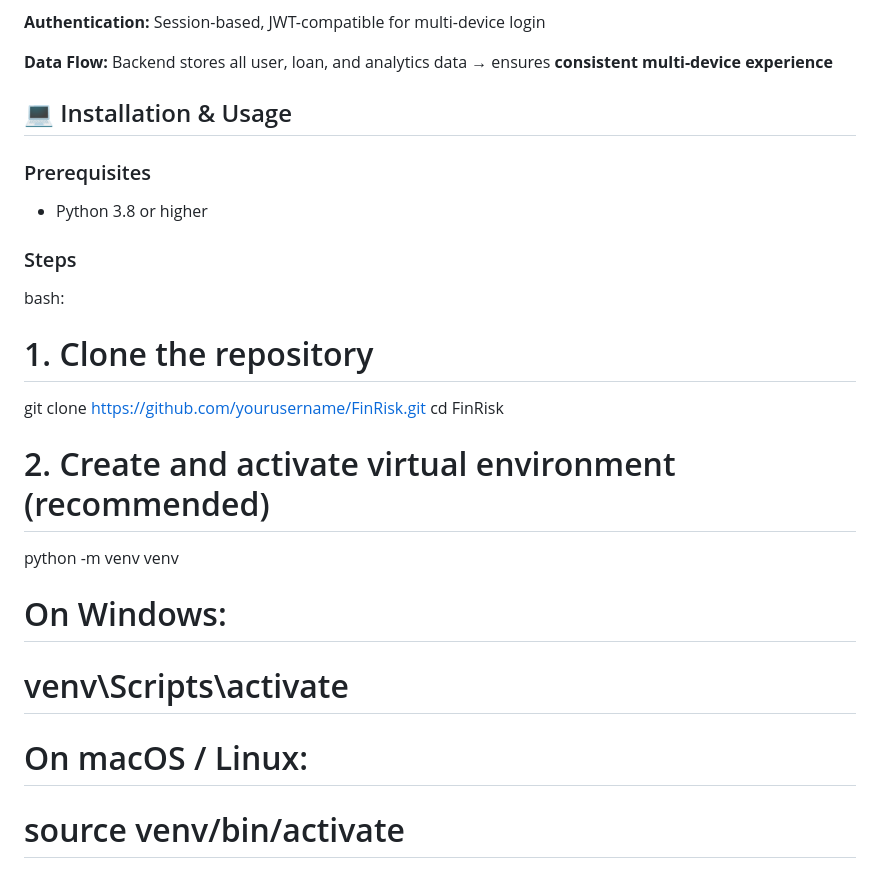
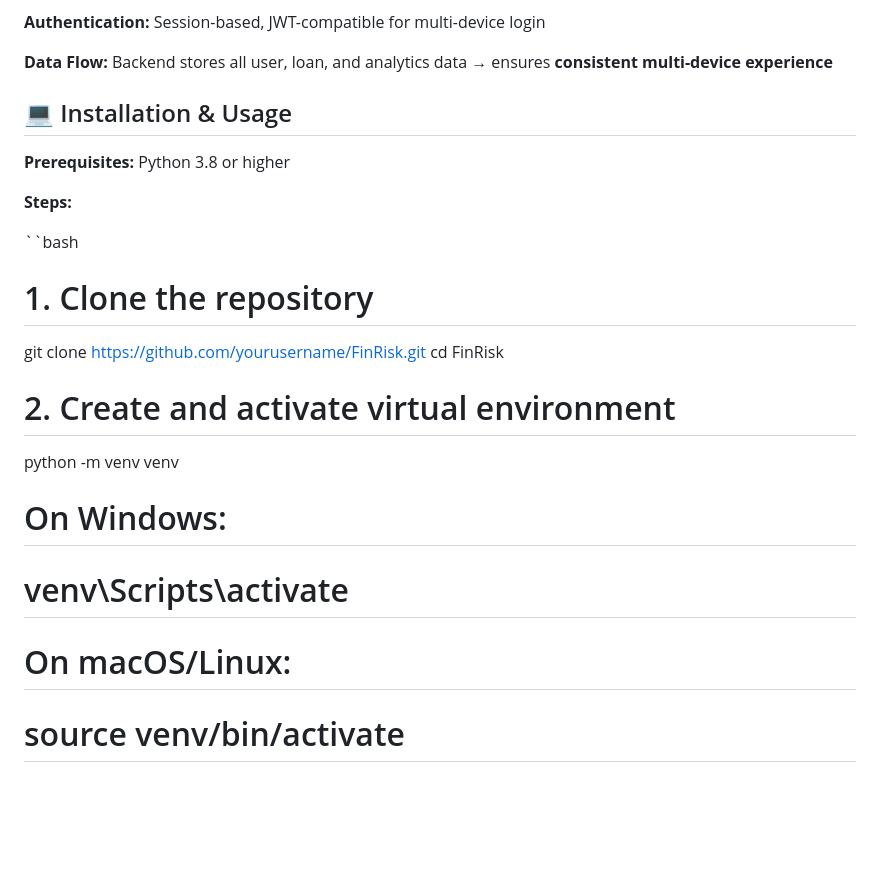
Before and after one commit to Team-quantreX-FOSS/FOSS_Hackathon, a Markdown page: README.md, the part around the change. Rendered like a GitHub page; blank space fills up the shorter version.

```diff
--- a/README.md
+++ b/README.md
@@ -91,25 +91,25 @@ Now with **backend-based data storage**, users can **login from multiple devices
 
 **Data Flow:** Backend stores all user, loan, and analytics data → ensures **consistent multi-device experience**
 
+
 ## 💻 Installation & Usage
 
-### Prerequisites
-- Python 3.8 or higher
+**Prerequisites:** Python 3.8 or higher
 
-### Steps
+**Steps:**
 
-bash:
+``bash
 # 1. Clone the repository
 git clone https://github.com/yourusername/FinRisk.git
 cd FinRisk
 
-# 2. Create and activate virtual environment (recommended)
+# 2. Create and activate virtual environment
 python -m venv venv
 
 # On Windows:
 # venv\Scripts\activate
 
-# On macOS / Linux:
+# On macOS/Linux:
 # source venv/bin/activate
 
 # 3. Install dependencies
```
